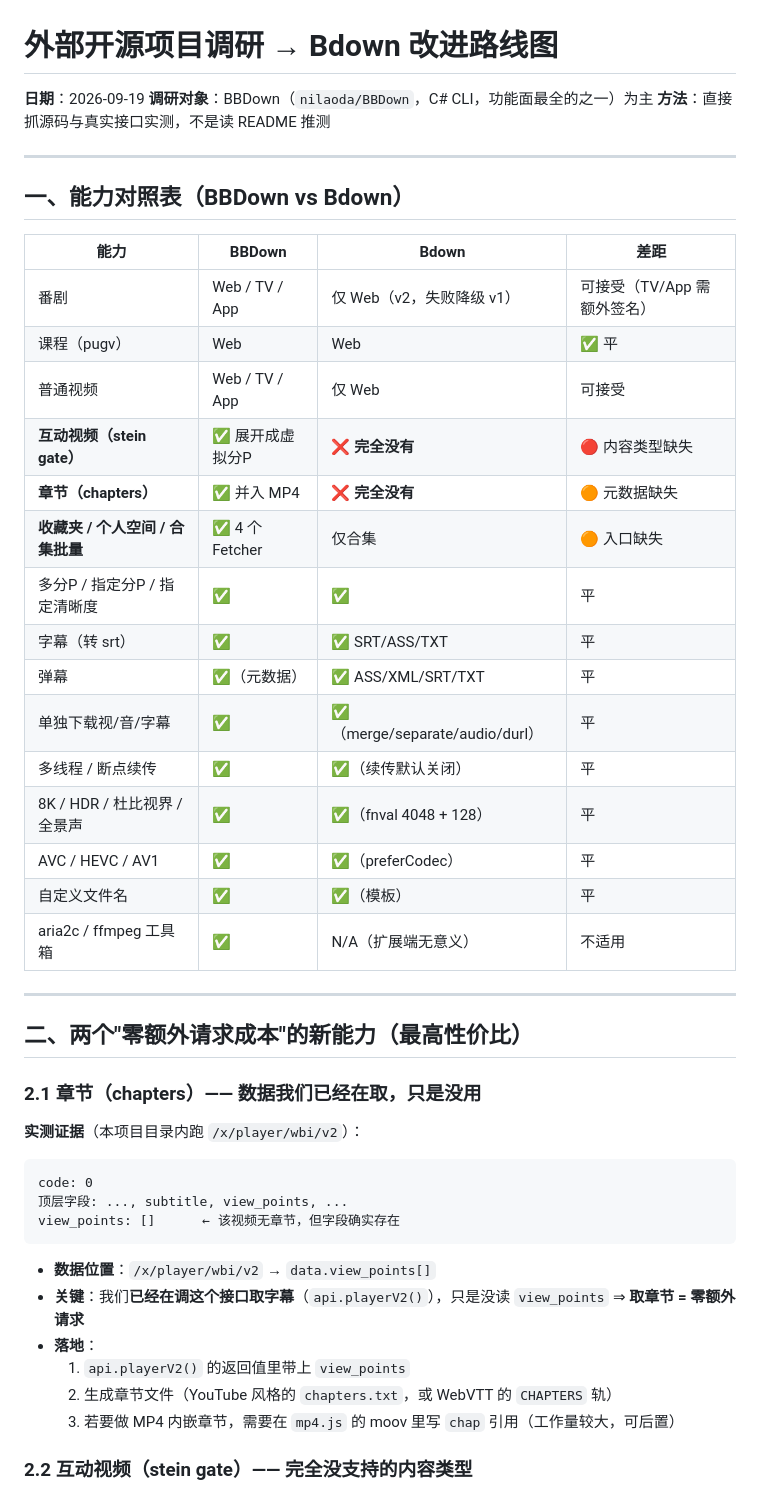
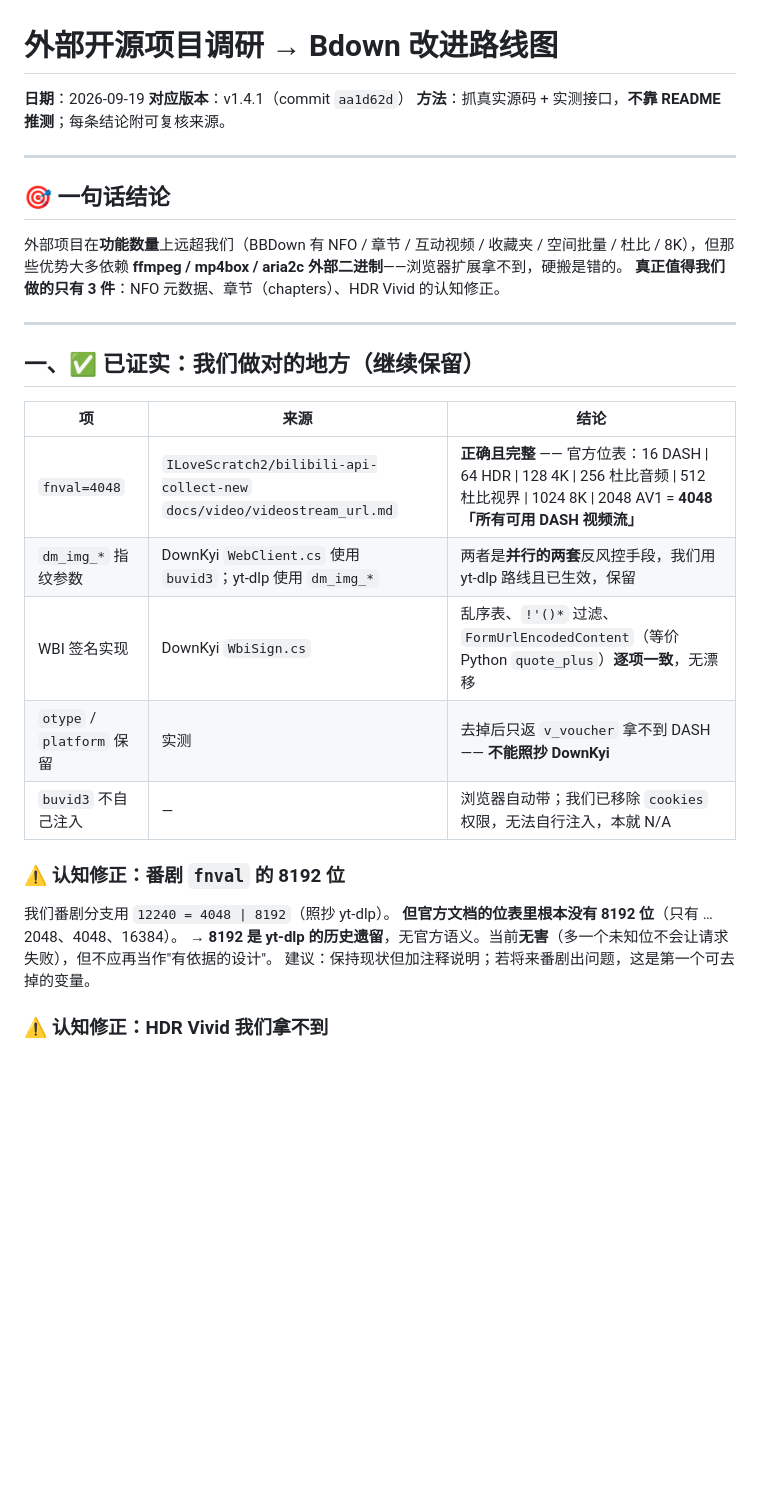
Before and after one commit to Rickeal-Boss/Bdown, a Markdown page: docs/EXTERNAL-RESEARCH-ROADMAP.md, the part around one of its changes. Rendered like a GitHub page; blank space fills up the shorter version.

````diff
--- a/docs/EXTERNAL-RESEARCH-ROADMAP.md
+++ b/docs/EXTERNAL-RESEARCH-ROADMAP.md
@@ -1,51 +1,34 @@
 # 外部开源项目调研 → Bdown 改进路线图
 
 **日期**：2026-09-19
-**调研对象**：BBDown（`nilaoda/BBDown`，C# CLI，功能面最全的之一）为主
-**方法**：直接抓源码与真实接口实测，不是读 README 推测
+**对应版本**：v1.4.1（commit `aa1d62d`）
+**方法**：抓真实源码 + 实测接口，**不靠 README 推测**；每条结论附可复核来源。
 
 ---
 
-## 一、能力对照表（BBDown vs Bdown）
+## 🎯 一句话结论
 
-| 能力 | BBDown | Bdown | 差距 |
-|---|---|---|---|
-| 番剧 | Web / TV / App | 仅 Web（v2，失败降级 v1） | 可接受（TV/App 需额外签名） |
-| 课程（pugv） | Web | Web | ✅ 平 |
-| 普通视频 | Web / TV / App | 仅 Web | 可接受 |
-| **互动视频（stein gate）** | ✅ 展开成虚拟分P | ❌ **完全没有** | 🔴 内容类型缺失 |
-| **章节（chapters）** | ✅ 并入 MP4 | ❌ **完全没有** | 🟠 元数据缺失 |
-| **收藏夹 / 个人空间 / 合集批量** | ✅ 4 个 Fetcher | 仅合集 | 🟠 入口缺失 |
-| 多分P / 指定分P / 指定清晰度 | ✅ | ✅ | 平 |
-| 字幕（转 srt） | ✅ | ✅ SRT/ASS/TXT | 平 |
-| 弹幕 | ✅（元数据） | ✅ ASS/XML/SRT/TXT | 平 |
-| 单独下载视/音/字幕 | ✅ | ✅（merge/separate/audio/durl） | 平 |
-| 多线程 / 断点续传 | ✅ | ✅（续传默认关闭） | 平 |
-| 8K / HDR / 杜比视界 / 全景声 | ✅ | ✅（fnval 4048 + 128） | 平 |
-| AVC / HEVC / AV1 | ✅ | ✅（preferCodec） | 平 |
-| 自定义文件名 | ✅ | ✅（模板） | 平 |
-| aria2c / ffmpeg 工具箱 | ✅ | N/A（扩展端无意义） | 不适用 |
+外部项目在**功能数量**上远超我们（BBDown 有 NFO / 章节 / 互动视频 / 收藏夹 / 空间批量 / 杜比 / 8K），但那些优势大多依赖 **ffmpeg / mp4box / aria2c 外部二进制**——浏览器扩展拿不到，硬搬是错的。
+**真正值得我们做的只有 3 件**：NFO 元数据、章节（chapters）、HDR Vivid 的认知修正。
 
 ---
 
-## 二、两个"零额外请求成本"的新能力（最高性价比）
+## 一、✅ 已证实：我们做对的地方（继续保留）
 
-### 2.1 章节（chapters）—— 数据我们已经在取，只是没用
+| 项 | 来源 | 结论 |
+|---|---|---|
+| `fnval=4048` | `ILoveScratch2/bilibili-api-collect-new` `docs/video/videostream_url.md` | **正确且完整** —— 官方位表：16 DASH \| 64 HDR \| 128 4K \| 256 杜比音频 \| 512 杜比视界 \| 1024 8K \| 2048 AV1 = **4048「所有可用 DASH 视频流」** |
+| `dm_img_*` 指纹参数 | DownKyi `WebClient.cs` 使用 `buvid3`；yt-dlp 使用 `dm_img_*` | 两者是**并行的两套**反风控手段，我们用 yt-dlp 路线且已生效，保留 |
+| WBI 签名实现 | DownKyi `WbiSign.cs` | 乱序表、`!'()*` 过滤、`FormUrlEncodedContent`（等价 Python `quote_plus`）**逐项一致**，无漂移 |
+| `otype` / `platform` 保留 | 实测 | 去掉后只返 `v_voucher` 拿不到 DASH —— **不能照抄 DownKyi** |
+| `buvid3` 不自己注入 | — | 浏览器自动带；我们已移除 `cookies` 权限，无法自行注入，本就 N/A |
 
-**实测证据**（本项目目录内跑 `/x/player/wbi/v2`）：
-```
-code: 0
-顶层字段: ..., subtitle, view_points, ...
-view_points: []      ← 该视频无章节，但字段确实存在
-```
+### ⚠️ 认知修正：番剧 `fnval` 的 8192 位
 
-- **数据位置**：`/x/player/wbi/v2` → `data.view_points[]`
-- **关键**：我们**已经在调这个接口取字幕**（`api.playerV2()`），只是没读 `view_points`
-  ⇒ **取章节 = 零额外请求**
-- **落地**：
-  1. `api.playerV2()` 的返回值里带上 `view_points`
-  2. 生成章节文件（YouTube 风格的 `chapters.txt`，或 WebVTT 的 `CHAPTERS` 轨）
-  3. 若要做 MP4 内嵌章节，需要在 `mp4.js` 的 moov 里写 `chap` 引用（工作量较大，可后置）
+我们番剧分支用 `12240 = 4048 | 8192`（照抄 yt-dlp）。
+**但官方文档的位表里根本没有 8192 位**（只有 …2048、4048、16384）。
+→ **8192 是 yt-dlp 的历史遗留**，无官方语义。当前**无害**（多一个未知位不会让请求失败），但不应再当作"有依据的设计"。
+建议：保持现状但加注释说明；若将来番剧出问题，这是第一个可去掉的变量。
 
-### 2.2 互动视频（stein gate）—— 完全没支持的内容类型
+### ⚠️ 认知修正：HDR Vivid 我们拿不到
 
````
Also changed, not shown: other parts of docs/EXTERNAL-RESEARCH-ROADMAP.md (+34 -51 lines).
